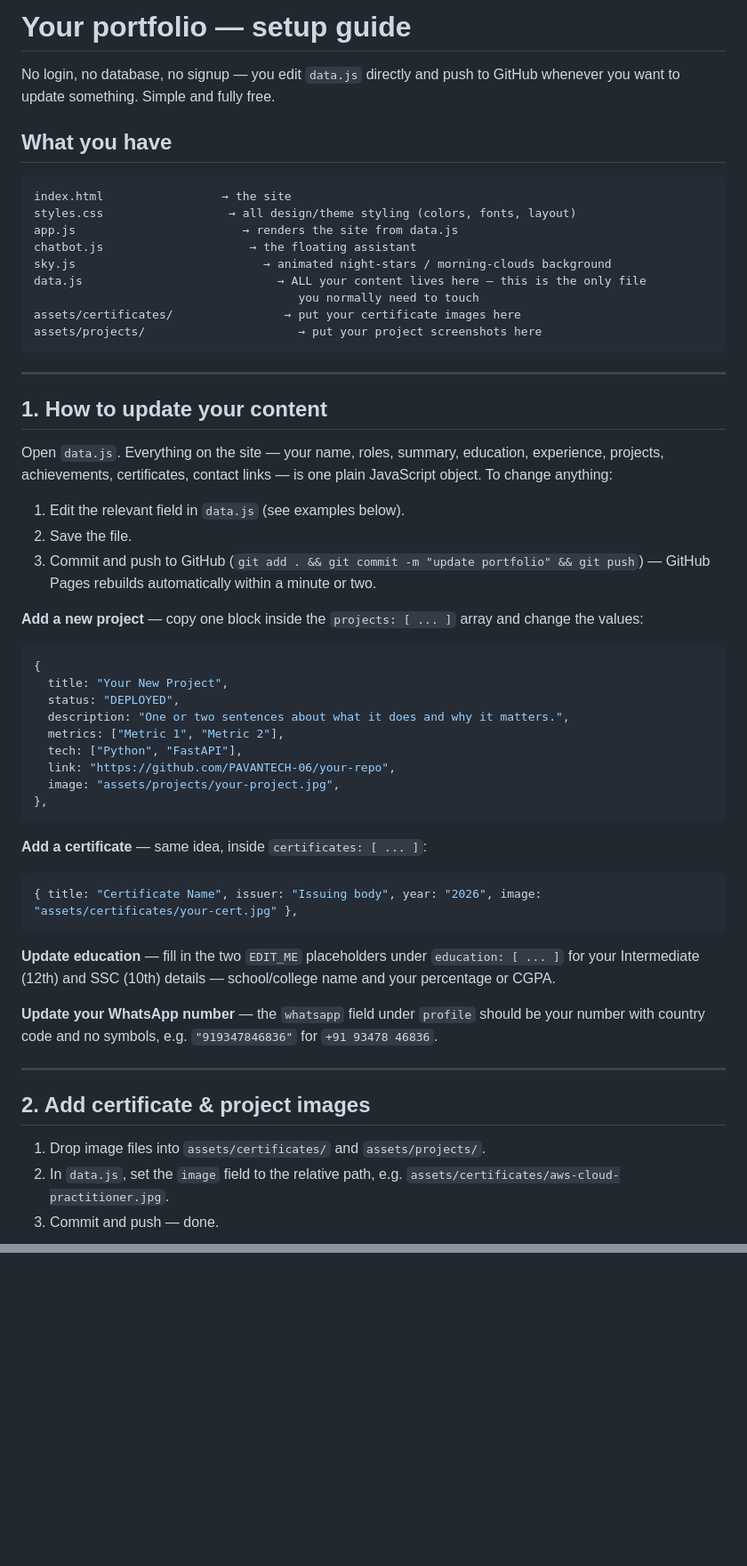
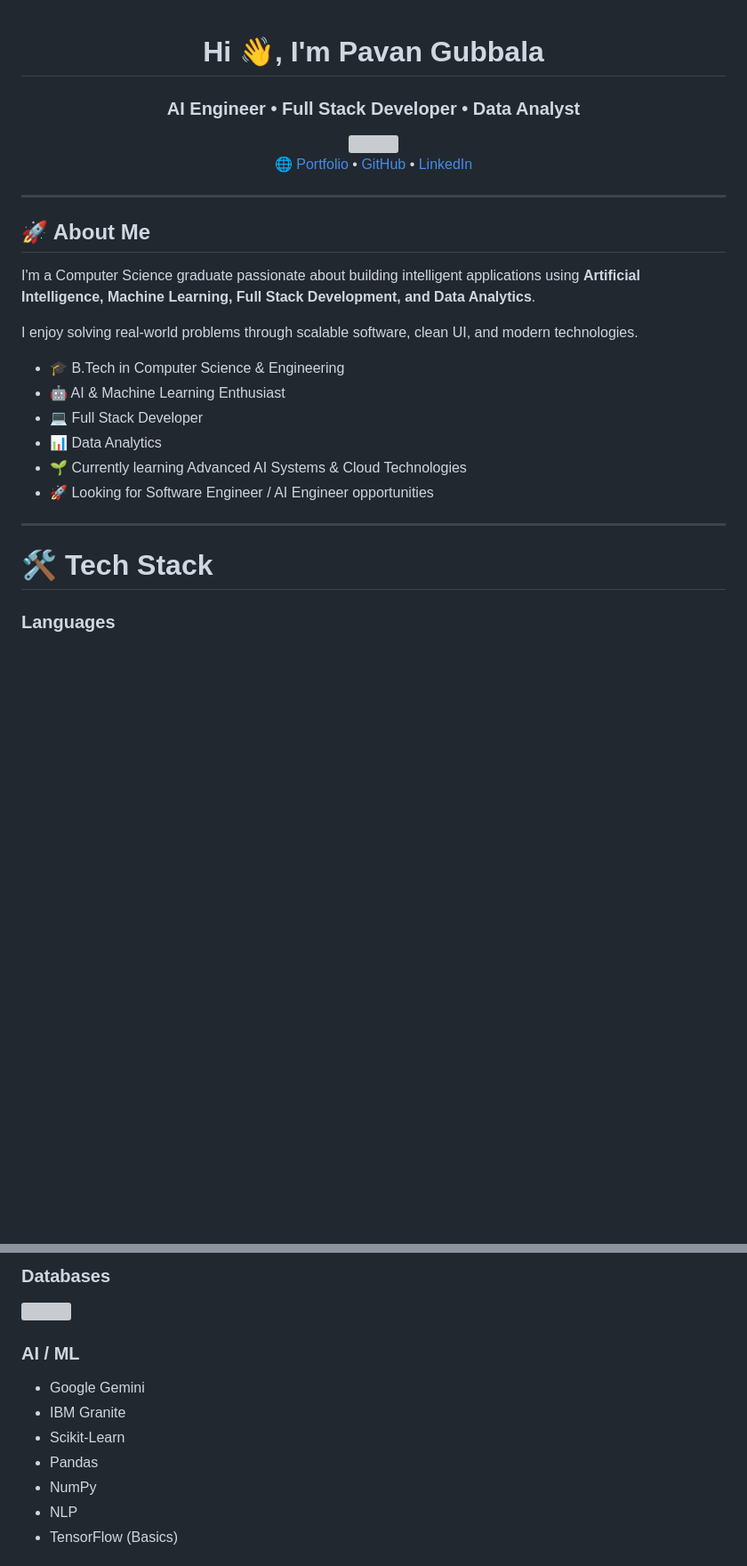
Before and after one commit to PAVANTECH-06/Pavan_Portfolio, a Markdown page: README.md, 2 parts joined by grey strips. Shown at 89% size. Rendered like a GitHub page; blank space fills up the shorter version; grey boxes are pictures that could not be loaded.

Commit message:
update
Updated portfolio README to reflect personal branding and project details.

````diff
--- a/README.md
+++ b/README.md
@@ -1,68 +1,37 @@
-# Your portfolio — setup guide
+<div align="center">
 
-No login, no database, no signup — you edit `data.js` directly and push to GitHub
-whenever you want to update something. Simple and fully free.
+# Hi 👋, I'm Pavan Gubbala
 
-## What you have
+### AI Engineer • Full Stack Developer • Data Analyst
 
-```
-index.html                 → the site
-styles.css                  → all design/theme styling (colors, fonts, layout)
-app.js                        → renders the site from data.js
-chatbot.js                     → the floating assistant
-sky.js                           → animated night-stars / morning-clouds background
-data.js                            → ALL your content lives here — this is the only file
-                                      you normally need to touch
-assets/certificates/                → put your certificate images here
-assets/projects/                      → put your project screenshots here
-```
+<img src="https://readme-typing-svg.herokuapp.com?font=Poppins&size=24&duration=3500&pause=1000&color=00C2FF&center=true&vCenter=true&width=700&lines=AI+Engineer;Full+Stack+Developer;Python+Developer;Data+Analyst;Building+AI+Powered+Applications" />
+
+<p>
+<a href="https://pavangubbala.me">🌐 Portfolio</a> •
+<a href="https://github.com/PAVANTECH-06">GitHub</a> •
+<a href="https://www.linkedin.com/in/pavan-gubbala">LinkedIn</a>
+</p>
+
+</div>
 
 ---
 
-## 1. How to update your content
+## 🚀 About Me
 
-Open `data.js`. Everything on the site — your name, roles, summary, education,
-experience, projects, achievements, certificates, contact links — is one plain
-JavaScript object. To change anything:
+I'm a Computer Science graduate passionate about building intelligent applications using **Artificial Intelligence, Machine Learning, Full Stack Development, and Data Analytics**.
 
-1. Edit the relevant field in `data.js` (see examples below).
-2. Save the file.
-3. Commit and push to GitHub (`git add . && git commit -m "update portfolio" && git
-   push`) — GitHub Pages rebuilds automatically within a minute or two.
+I enjoy solving real-world problems through scalable software, clean UI, and modern technologies.
 
-**Add a new project** — copy one block inside the `projects: [ ... ]` array and
-change the values:
-```js
-{
-  title: "Your New Project",
-  status: "DEPLOYED",
-  description: "One or two sentences about what it does and why it matters.",
-  metrics: ["Metric 1", "Metric 2"],
-  tech: ["Python", "FastAPI"],
-  link: "https://github.com/PAVANTECH-06/your-repo",
-  image: "assets/projects/your-project.jpg",
-},
-```
-
-**Add a certificate** — same idea, inside `certificates: [ ... ]`:
-```js
-{ title: "Certificate Name", issuer: "Issuing body", year: "2026", image: "assets/certificates/your-cert.jpg" },
-```
-
-**Update education** — fill in the two `EDIT_ME` placeholders under `education: [
-... ]` for your Intermediate (12th) and SSC (10th) details — school/college name and
-your percentage or CGPA.
-
-**Update your WhatsApp number** — the `whatsapp` field under `profile` should be
-your number with country code and no symbols, e.g. `"919347846836"` for
-`+91 93478 46836`.
+- 🎓 B.Tech in Computer Science & Engineering
+- 🤖 AI & Machine Learning Enthusiast
+- 💻 Full Stack Developer
+- 📊 Data Analytics
+- 🌱 Currently learning Advanced AI Systems & Cloud Technologies
+- 🚀 Looking for Software Engineer / AI Engineer opportunities
 
 ---
 
-## 2. Add certificate & project images
+# 🛠 Tech Stack
 
-1. Drop image files into `assets/certificates/` and `assets/projects/`.
-2. In `data.js`, set the `image` field to the relative path, e.g.
-   `assets/certificates/aws-cloud-practitioner.jpg`.
-3. Commit and push — done.
+### Languages
 
@@ -69,0 +54,16 @@ You can also just paste any public image URL instead of a local file — both wo
+### Databases
+
+<p>
+<img src="https://skillicons.dev/icons?i=postgres,mysql,mongodb,sqlite" />
+</p>
+
+### AI / ML
+
+- Google Gemini
+- IBM Granite
+- Scikit-Learn
+- Pandas
+- NumPy
+- NLP
+- TensorFlow (Basics)
+
````
Also changed, not shown: other parts of README.md (+136 -20 lines).
